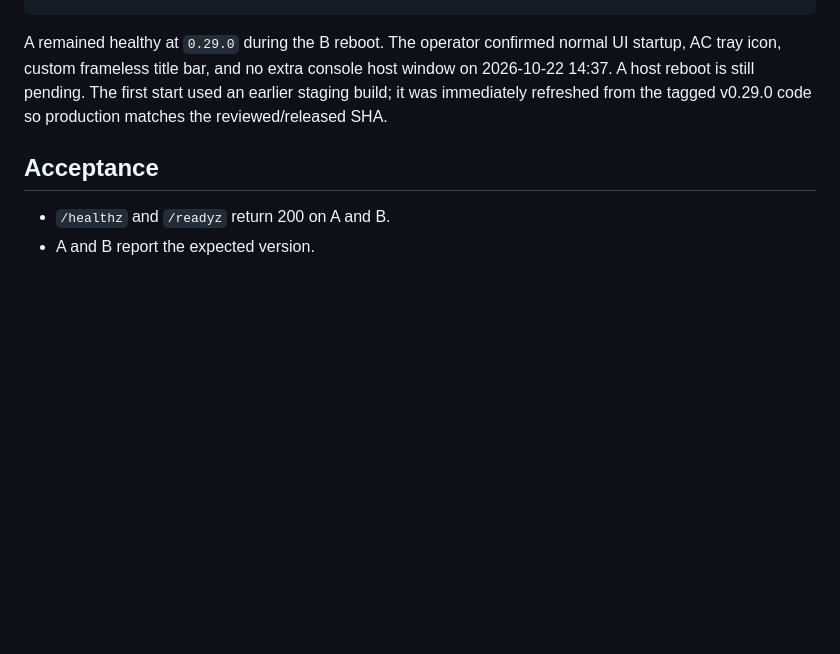
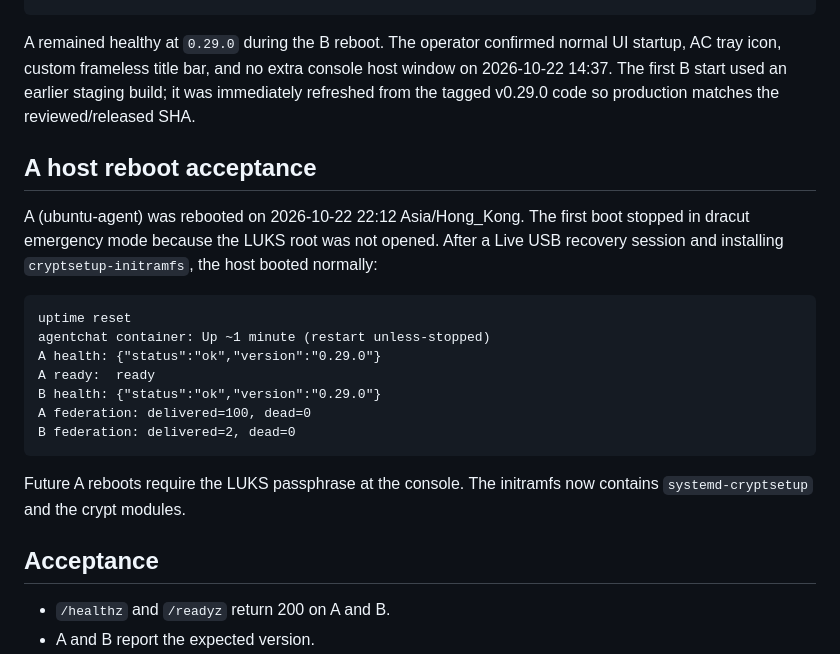
Before and after one commit to Dofu27/agentchat-lan, a Markdown page: docs/PRODUCTION_ROLLOUT.md, the part around the change. GitHub-like rendering; blank space fills up the shorter version.

Commit message:
Record A host reboot acceptance
Agent: dsh

````diff
--- a/docs/PRODUCTION_ROLLOUT.md
+++ b/docs/PRODUCTION_ROLLOUT.md
@@ -189,9 +189,29 @@ federation: delivered=2, dead=0
 
 A remained healthy at `0.29.0` during the B reboot. The operator confirmed
 normal UI startup, AC tray icon, custom frameless title bar, and no extra
-console host window on 2026-10-22 14:37. A host reboot is still pending. The first
-start used an earlier staging build; it was immediately refreshed from the
-tagged v0.29.0 code so production matches the reviewed/released SHA.
+console host window on 2026-10-22 14:37. The first B start used an earlier
+staging build; it was immediately refreshed from the tagged v0.29.0 code so
+production matches the reviewed/released SHA.
+
+## A host reboot acceptance
+
+A (ubuntu-agent) was rebooted on 2026-10-22 22:12 Asia/Hong_Kong. The first
+boot stopped in dracut emergency mode because the LUKS root was not opened.
+After a Live USB recovery session and installing `cryptsetup-initramfs`, the
+host booted normally:
+
+```text
+uptime reset
+agentchat container: Up ~1 minute (restart unless-stopped)
+A health: {"status":"ok","version":"0.29.0"}
+A ready:  ready
+B health: {"status":"ok","version":"0.29.0"}
+A federation: delivered=100, dead=0
+B federation: delivered=2, dead=0
+```
+
+Future A reboots require the LUKS passphrase at the console. The initramfs now
+contains `systemd-cryptsetup` and the crypt modules.
 
 ## Acceptance
 
````
Also changed, not shown: docs/STATUS.md (+8 -2 lines).
